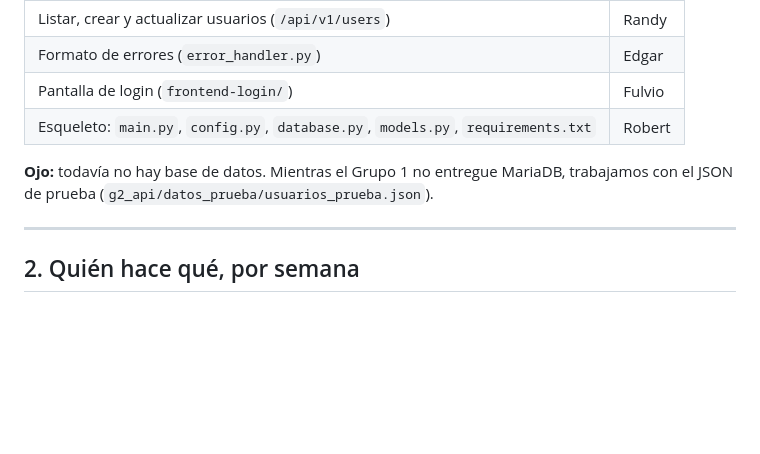
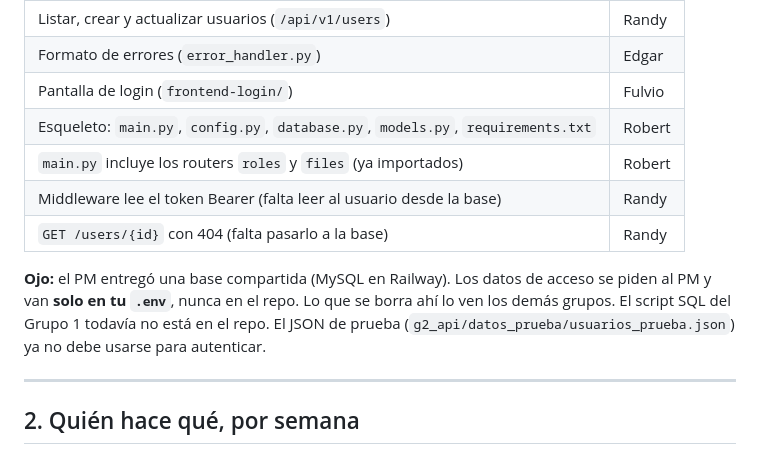
Before and after one commit to Davids107/grupo2-api-seguridad, a Markdown page: GUIA_GRUPO2.md, the part around one of its changes. Rendered like a GitHub page; blank space fills up the shorter version.

```diff
--- a/GUIA_GRUPO2.md
+++ b/GUIA_GRUPO2.md
@@ -16,8 +16,11 @@ Coordinador: Daniel (dancobs) · Versión 2 · 10-oct-2026
 | Formato de errores (`error_handler.py`) | Edgar |
 | Pantalla de login (`frontend-login/`) | Fulvio |
 | Esqueleto: `main.py`, `config.py`, `database.py`, `models.py`, `requirements.txt` | Robert |
+| `main.py` incluye los routers `roles` y `files` (ya importados) | Robert |
+| Middleware lee el token Bearer (falta leer al usuario desde la base) | Randy |
+| `GET /users/{id}` con 404 (falta pasarlo a la base) | Randy |
 
-**Ojo:** todavía no hay base de datos. Mientras el Grupo 1 no entregue MariaDB, trabajamos con el JSON de prueba (`g2_api/datos_prueba/usuarios_prueba.json`).
+**Ojo:** el PM entregó una base compartida (MySQL en Railway). Los datos de acceso se piden al PM y van **solo en tu `.env`**, nunca en el repo. Lo que se borra ahí lo ven los demás grupos. El script SQL del Grupo 1 todavía no está en el repo. El JSON de prueba (`g2_api/datos_prueba/usuarios_prueba.json`) ya no debe usarse para autenticar.
 
 ---
 
```
Also changed, not shown: other parts of GUIA_GRUPO2.md (+36 -3 lines).
